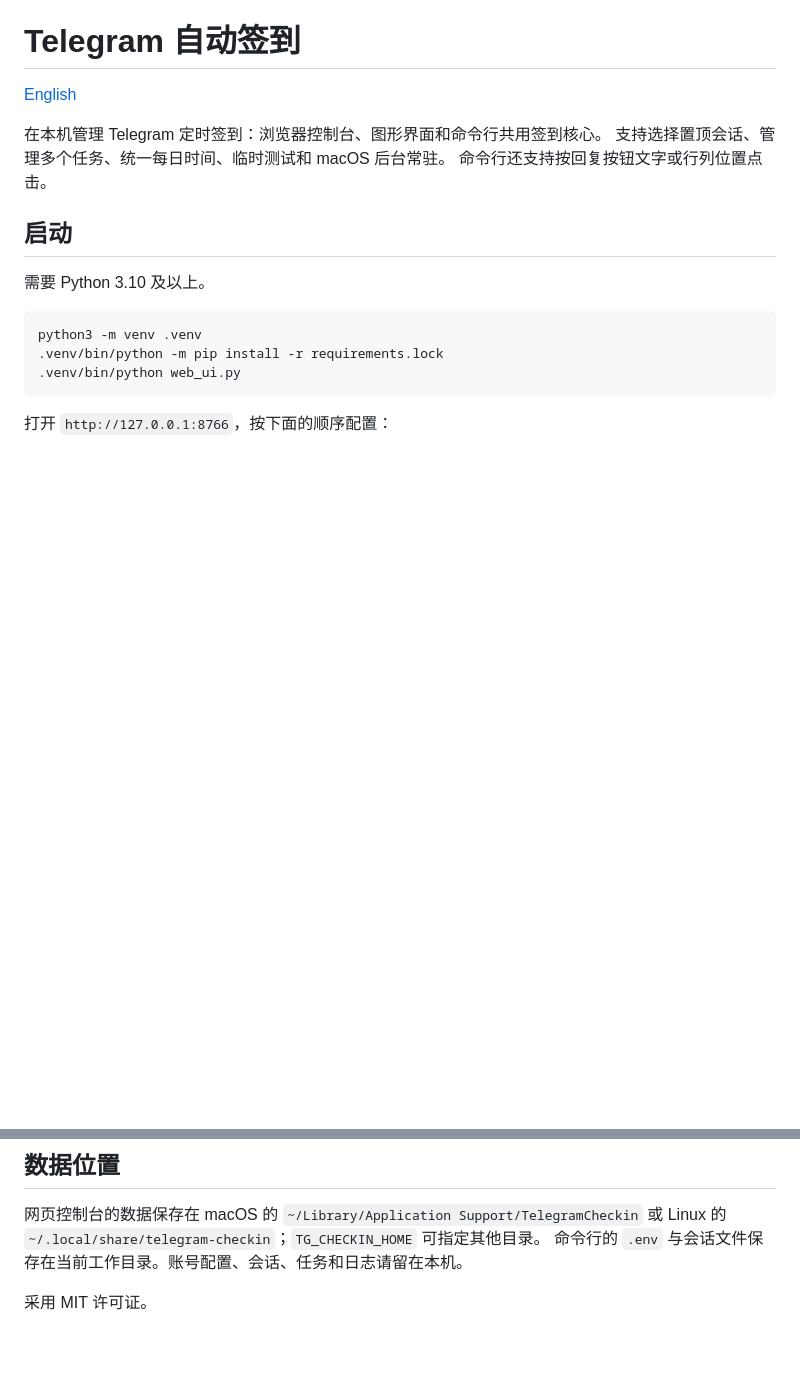
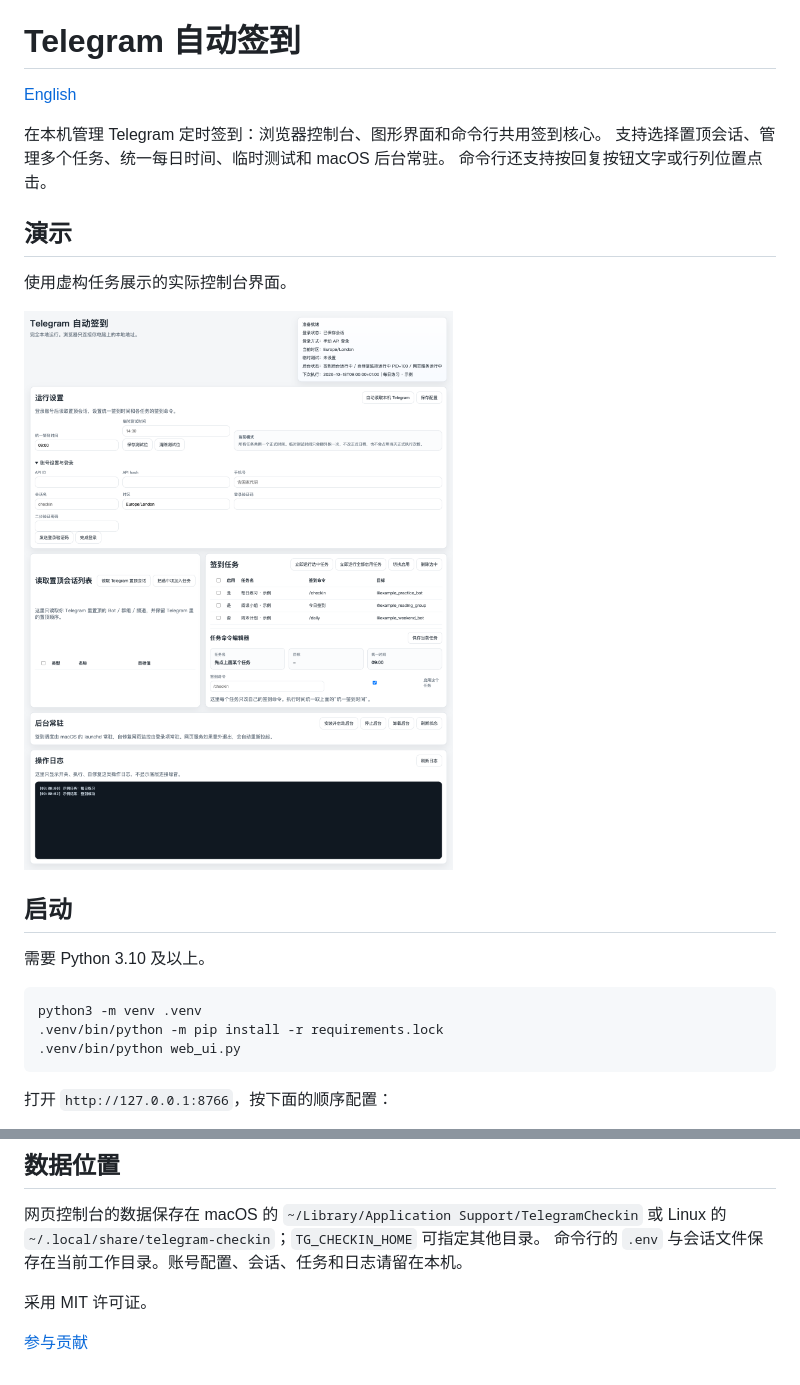
Before and after one commit to ff-fdt/telegram-checkin, a Markdown page: README.zh-CN.md, 2 parts joined by grey strips. Drawn GitHub-style; pictures changed too: docs/dashboard-demo.png (added); blank space fills up the shorter version.

```diff
--- a/README.zh-CN.md
+++ b/README.zh-CN.md
@@ -5,6 +5,12 @@
 在本机管理 Telegram 定时签到：浏览器控制台、图形界面和命令行共用签到核心。
 支持选择置顶会话、管理多个任务、统一每日时间、临时测试和 macOS 后台常驻。
 命令行还支持按回复按钮文字或行列位置点击。
+
+## 演示
+
+使用虚构任务展示的实际控制台界面。
+
+![Telegram Check-in dashboard — sample tasks](docs/dashboard-demo.png)
 
 ## 启动
 
@@ -54,3 +60,5 @@ Linux 上可分别运行 `web_ui.py --no-open` 和 `service_runner.py` 使用前
 命令行的 `.env` 与会话文件保存在当前工作目录。账号配置、会话、任务和日志请留在本机。
 
 采用 MIT 许可证。
+
+[参与贡献](CONTRIBUTING.md)
```
Also changed, not shown: CONTRIBUTING.md (+9 -5 lines), README.md (+18 -10 lines), 1 other file.
